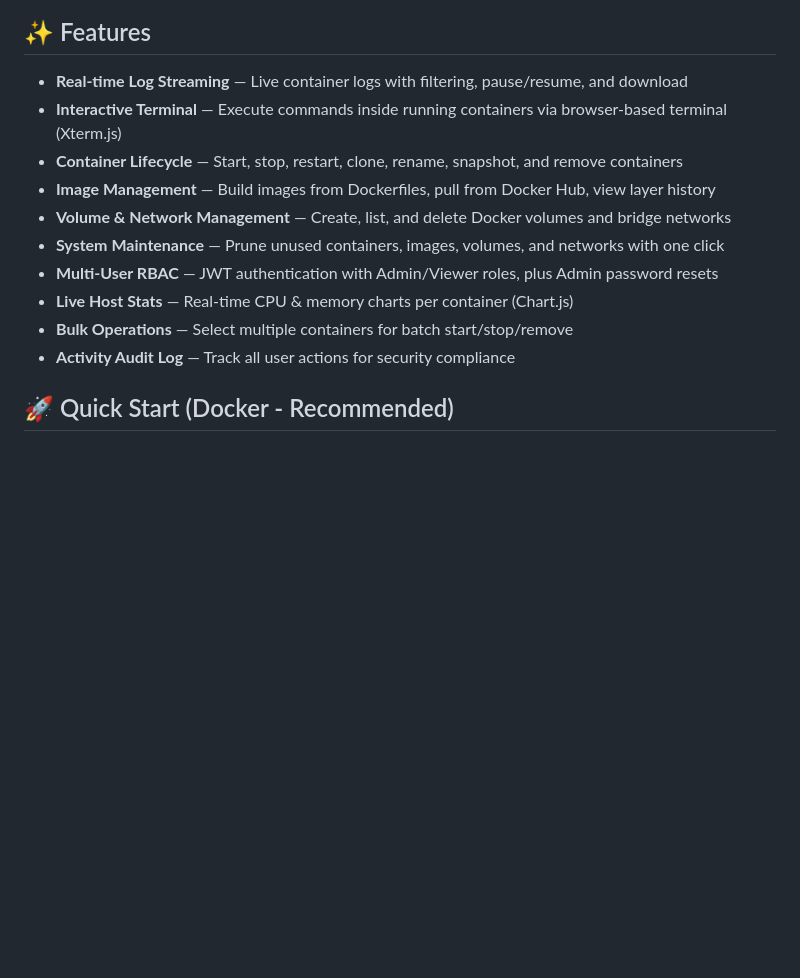
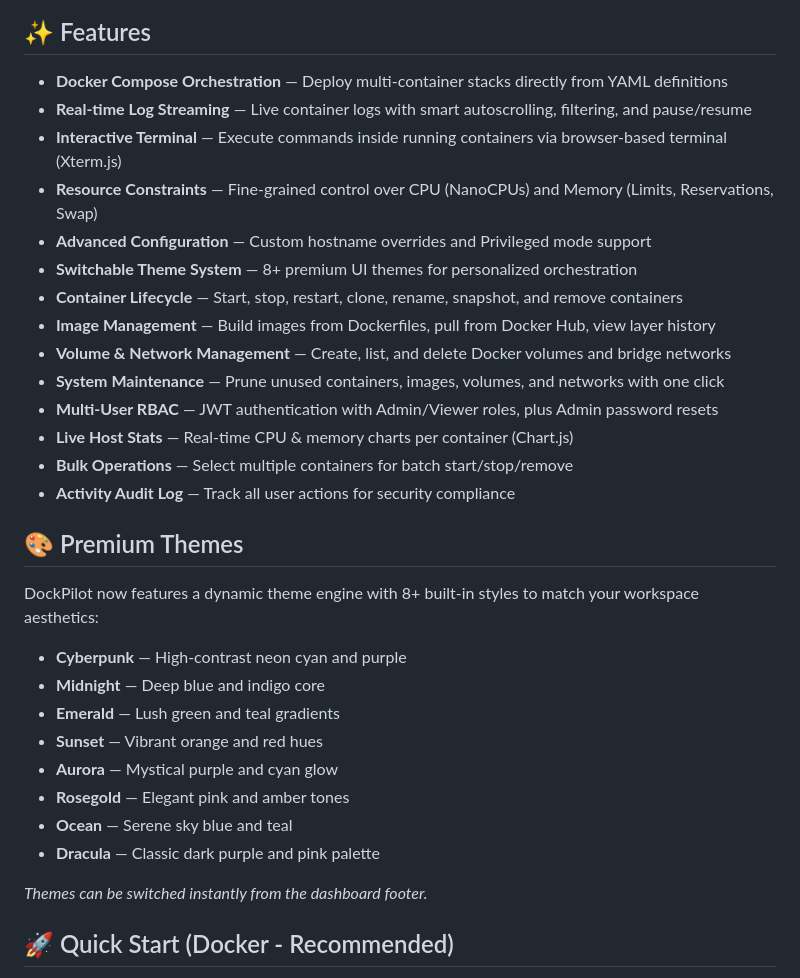
Before and after one commit to priyesh2/Dockpilot, a Markdown page: README.md, the part around the change. Drawn GitHub-style; blank space fills up the shorter version.

Commit message:
updated readme with new changes

```diff
--- a/README.md
+++ b/README.md
@@ -13,8 +13,12 @@ Designed for single-node environments and local development orchestration.
 
 ## ✨ Features
 
-- **Real-time Log Streaming** — Live container logs with filtering, pause/resume, and download
+- **Docker Compose Orchestration** — Deploy multi-container stacks directly from YAML definitions
+- **Real-time Log Streaming** — Live container logs with smart autoscrolling, filtering, and pause/resume
 - **Interactive Terminal** — Execute commands inside running containers via browser-based terminal (Xterm.js)
+- **Resource Constraints** — Fine-grained control over CPU (NanoCPUs) and Memory (Limits, Reservations, Swap)
+- **Advanced Configuration** — Custom hostname overrides and Privileged mode support
+- **Switchable Theme System** — 8+ premium UI themes for personalized orchestration
 - **Container Lifecycle** — Start, stop, restart, clone, rename, snapshot, and remove containers
 - **Image Management** — Build images from Dockerfiles, pull from Docker Hub, view layer history
 - **Volume & Network Management** — Create, list, and delete Docker volumes and bridge networks
@@ -23,6 +27,21 @@ Designed for single-node environments and local development orchestration.
 - **Live Host Stats** — Real-time CPU & memory charts per container (Chart.js)
 - **Bulk Operations** — Select multiple containers for batch start/stop/remove
 - **Activity Audit Log** — Track all user actions for security compliance
+
+## 🎨 Premium Themes
+
+DockPilot now features a dynamic theme engine with 8+ built-in styles to match your workspace aesthetics:
+
+- **Cyberpunk** — High-contrast neon cyan and purple
+- **Midnight** — Deep blue and indigo core
+- **Emerald** — Lush green and teal gradients
+- **Sunset** — Vibrant orange and red hues
+- **Aurora** — Mystical purple and cyan glow
+- **Rosegold** — Elegant pink and amber tones
+- **Ocean** — Serene sky blue and teal
+- **Dracula** — Classic dark purple and pink palette
+
+*Themes can be switched instantly from the dashboard footer.*
 
 ## 🚀 Quick Start (Docker - Recommended)
 
```
